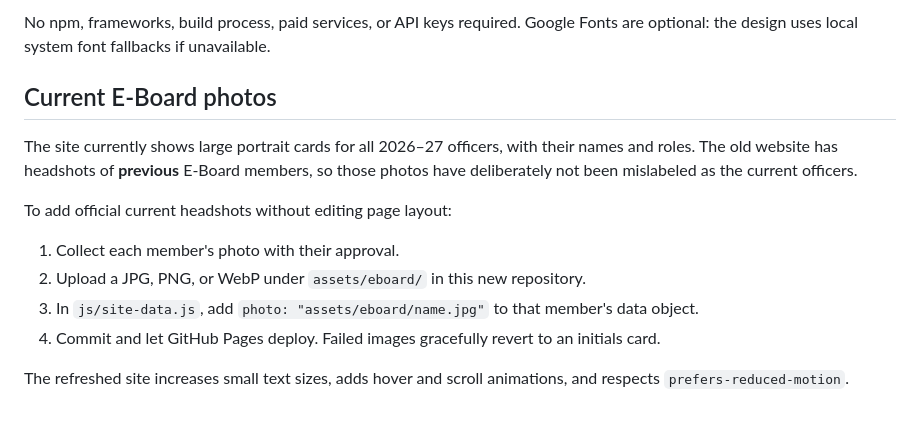
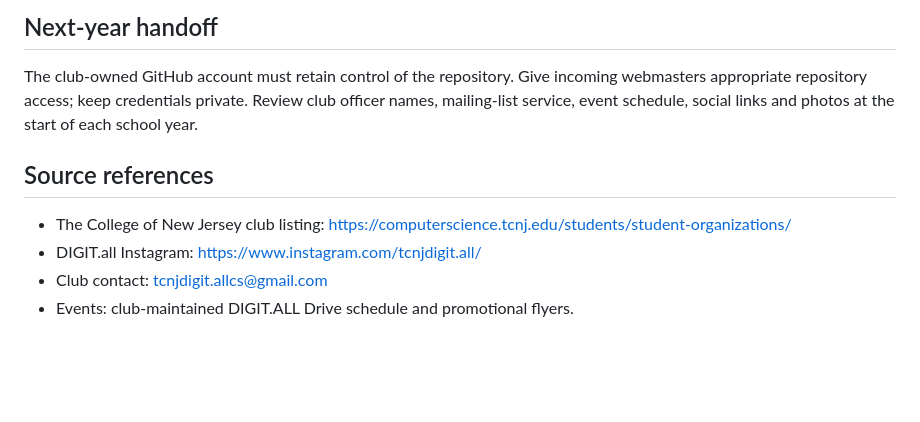
Before and after one commit to TCNJDIGITall/digitall-new-website, a Markdown page: README.md, the part around one of its changes. GitHub-like rendering; blank space fills up the shorter version.

```diff
--- a/README.md
+++ b/README.md
@@ -47,14 +61,11 @@ Keep the repository under `TCNJDIGITall`, not a graduating student's account. In
 
-No npm, frameworks, build process, paid services, or API keys required. Google Fonts are optional: the design uses local system font fallbacks if unavailable.
-## Current E-Board photos
+## Next-year handoff
 
-The site currently shows large portrait cards for all 2026–27 officers, with their names and roles. The old website has headshots of **previous** E-Board members, so those photos have deliberately not been mislabeled as the current officers.
+The club-owned GitHub account must retain control of the repository. Give incoming webmasters appropriate repository access; keep credentials private. Review club officer names, mailing-list service, event schedule, social links and photos at the start of each school year.
 
-To add official current headshots without editing page layout:
+## Source references
 
-1. Collect each member's photo with their approval.
-2. Upload a JPG, PNG, or WebP under `assets/eboard/` in this new repository.
-3. In `js/site-data.js`, add `photo: "assets/eboard/name.jpg"` to that member's data object.
-4. Commit and let GitHub Pages deploy. Failed images gracefully revert to an initials card.
-
-The refreshed site increases small text sizes, adds hover and scroll animations, and respects `prefers-reduced-motion`.
+- The College of New Jersey club listing: https://computerscience.tcnj.edu/students/student-organizations/
+- DIGIT.all Instagram: https://www.instagram.com/tcnjdigit.all/
+- Club contact: tcnjdigit.allcs@gmail.com
+- Events: club-maintained DIGIT.ALL Drive schedule and promotional flyers.
```
Also changed, not shown: other parts of README.md (+44 -30 lines).
